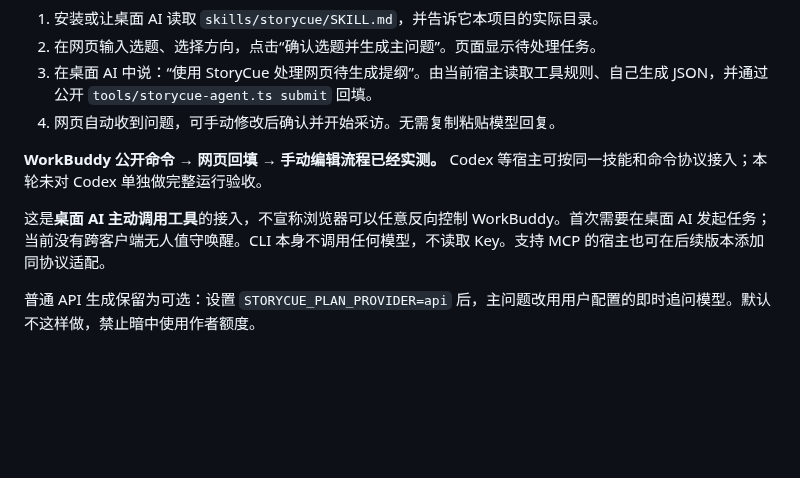
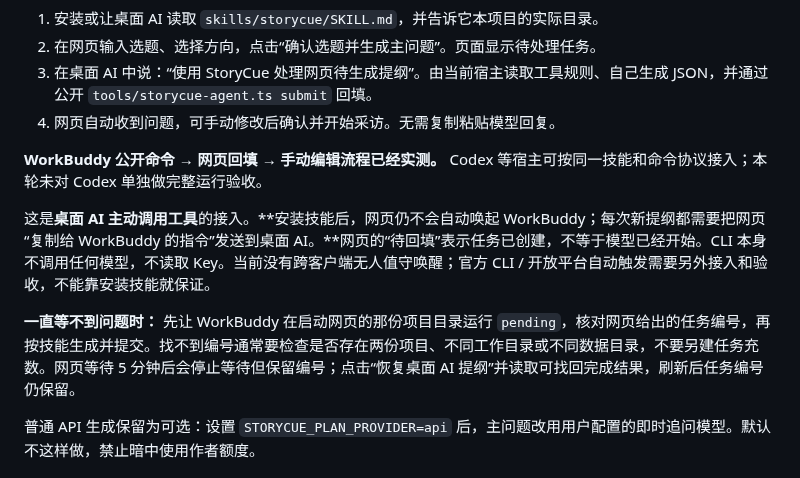
Before and after one commit to msaysay/storycue, a Markdown page: README.md, the part around one of its changes. Drawn GitHub-style; blank space fills up the shorter version.

```diff
--- a/README.md
+++ b/README.md
@@ -79,7 +95,9 @@ npm run dev
 
 **WorkBuddy 公开命令 → 网页回填 → 手动编辑流程已经实测。** Codex 等宿主可按同一技能和命令协议接入；本轮未对 Codex 单独做完整运行验收。
 
-这是**桌面 AI 主动调用工具**的接入，不宣称浏览器可以任意反向控制 WorkBuddy。首次需要在桌面 AI 发起任务；当前没有跨客户端无人值守唤醒。CLI 本身不调用任何模型，不读取 Key。支持 MCP 的宿主也可在后续版本添加同协议适配。
+这是**桌面 AI 主动调用工具**的接入。**安装技能后，网页仍不会自动唤起 WorkBuddy；每次新提纲都需要把网页“复制给 WorkBuddy 的指令”发送到桌面 AI。**网页的“待回填”表示任务已创建，不等于模型已经开始。CLI 本身不调用任何模型，不读取 Key。当前没有跨客户端无人值守唤醒；官方 CLI / 开放平台自动触发需要另外接入和验收，不能靠安装技能就保证。
+
+**一直等不到问题时：** 先让 WorkBuddy 在启动网页的那份项目目录运行 `pending`，核对网页给出的任务编号，再按技能生成并提交。找不到编号通常要检查是否存在两份项目、不同工作目录或不同数据目录，不要另建任务充数。网页等待 5 分钟后会停止等待但保留编号；点击“恢复桌面 AI 提纲”并读取可找回完成结果，刷新后任务编号仍保留。
 
 普通 API 生成保留为可选：设置 `STORYCUE_PLAN_PROVIDER=api` 后，主问题改用用户配置的即时追问模型。默认不这样做，禁止暗中使用作者额度。
 
```
Also changed, not shown: other parts of README.md (+17 -1 lines), skills/storycue/SKILL.md (+10 -0 lines), docs/images/setup-mobile.png, 15 other files.
